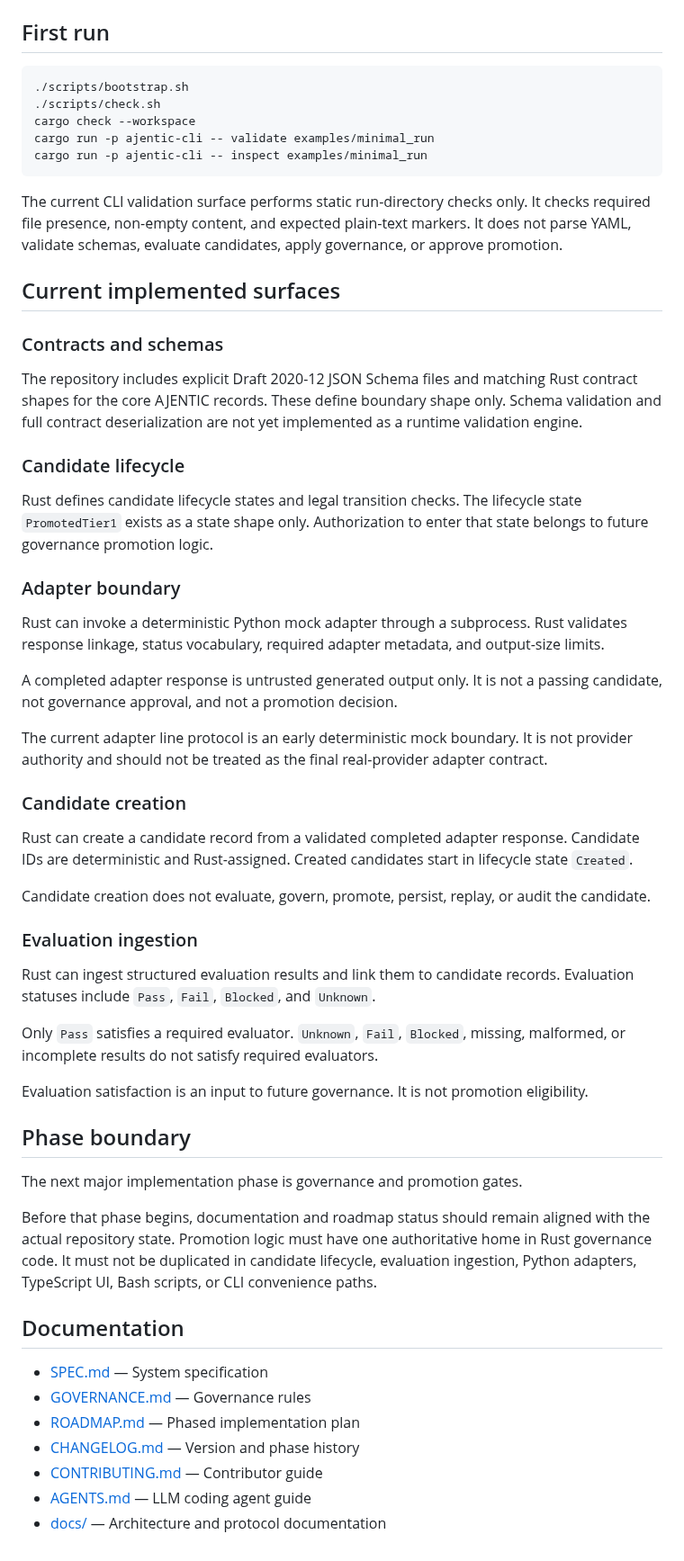
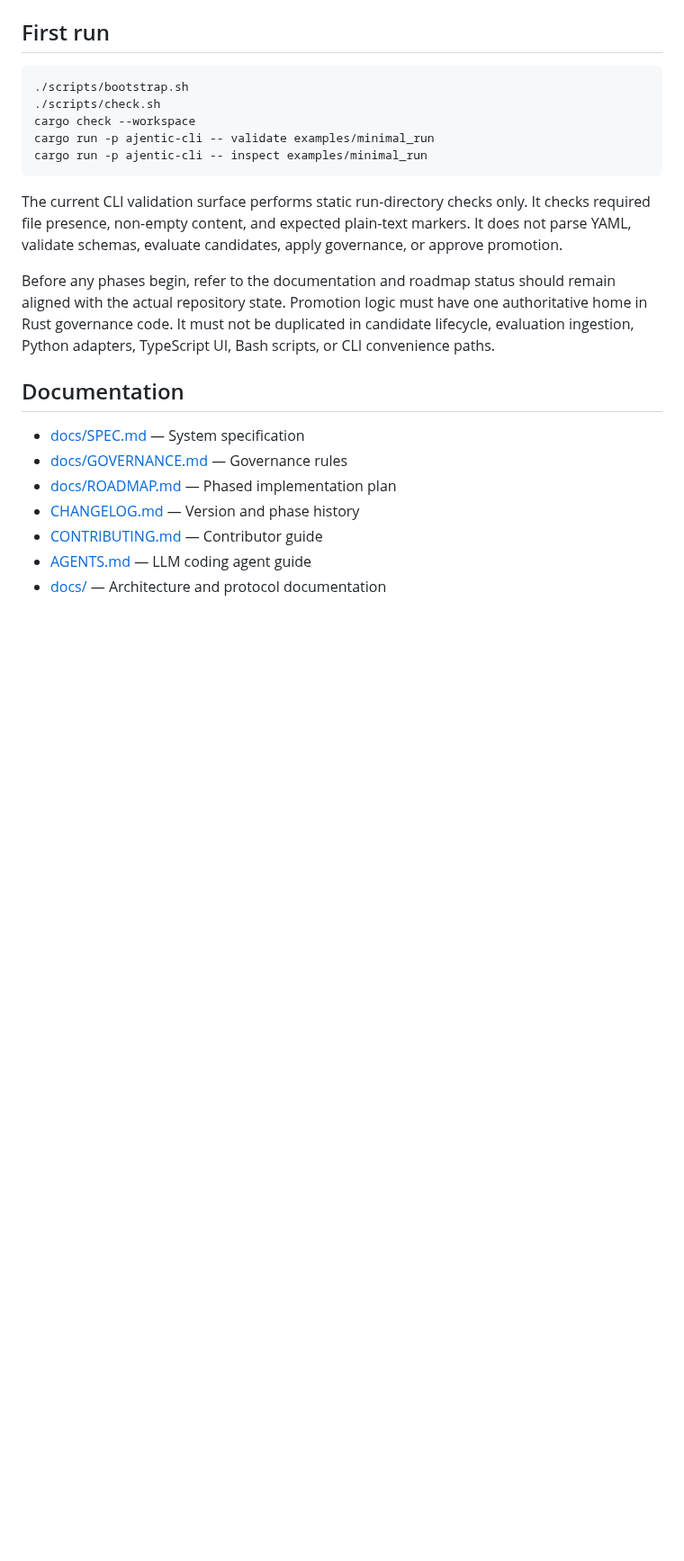
Before and after one commit to irgordon/ajentic, a Markdown page: README.md, the part around one of its changes. Shown at 90% size. Rendered like a GitHub page; blank space fills up the shorter version.

```diff
--- a/README.md
+++ b/README.md
@@ -86,49 +64,13 @@ cargo run -p ajentic-cli -- inspect examples/minimal_run
 
 The current CLI validation surface performs static run-directory checks only. It checks required file presence, non-empty content, and expected plain-text markers. It does not parse YAML, validate schemas, evaluate candidates, apply governance, or approve promotion.
 
-## Current implemented surfaces
-
-### Contracts and schemas
-
-The repository includes explicit Draft 2020-12 JSON Schema files and matching Rust contract shapes for the core AJENTIC records. These define boundary shape only. Schema validation and full contract deserialization are not yet implemented as a runtime validation engine.
-
-### Candidate lifecycle
-
-Rust defines candidate lifecycle states and legal transition checks. The lifecycle state `PromotedTier1` exists as a state shape only. Authorization to enter that state belongs to future governance promotion logic.
-
-### Adapter boundary
-
-Rust can invoke a deterministic Python mock adapter through a subprocess. Rust validates response linkage, status vocabulary, required adapter metadata, and output-size limits.
-
-A completed adapter response is untrusted generated output only. It is not a passing candidate, not governance approval, and not a promotion decision.
-
-The current adapter line protocol is an early deterministic mock boundary. It is not provider authority and should not be treated as the final real-provider adapter contract.
-
-### Candidate creation
-
-Rust can create a candidate record from a validated completed adapter response. Candidate IDs are deterministic and Rust-assigned. Created candidates start in lifecycle state `Created`.
-
-Candidate creation does not evaluate, govern, promote, persist, replay, or audit the candidate.
-
-### Evaluation ingestion
-
-Rust can ingest structured evaluation results and link them to candidate records. Evaluation statuses include `Pass`, `Fail`, `Blocked`, and `Unknown`.
-
-Only `Pass` satisfies a required evaluator. `Unknown`, `Fail`, `Blocked`, missing, malformed, or incomplete results do not satisfy required evaluators.
-
-Evaluation satisfaction is an input to future governance. It is not promotion eligibility.
-
-## Phase boundary
-
-The next major implementation phase is governance and promotion gates.
-
-Before that phase begins, documentation and roadmap status should remain aligned with the actual repository state. Promotion logic must have one authoritative home in Rust governance code. It must not be duplicated in candidate lifecycle, evaluation ingestion, Python adapters, TypeScript UI, Bash scripts, or CLI convenience paths.
+Before any phases begin, refer to the documentation and roadmap status should remain aligned with the actual repository state. Promotion logic must have one authoritative home in Rust governance code. It must not be duplicated in candidate lifecycle, evaluation ingestion, Python adapters, TypeScript UI, Bash scripts, or CLI convenience paths.
 
 ## Documentation
 
-* [SPEC.md](docs/SPEC.md) — System specification
-* [GOVERNANCE.md](docs/GOVERNANCE.md) — Governance rules
-* [ROADMAP.md](docs/ROADMAP.md) — Phased implementation plan
+* [docs/SPEC.md](docs/SPEC.md) — System specification
+* [docs/GOVERNANCE.md](docs/GOVERNANCE.md) — Governance rules
+* [docs/ROADMAP.md](docs/ROADMAP.md) — Phased implementation plan
 * [CHANGELOG.md](CHANGELOG.md) — Version and phase history
 * [CONTRIBUTING.md](CONTRIBUTING.md) — Contributor guide
 * [AGENTS.md](AGENTS.md) — LLM coding agent guide
```
Also changed, not shown: other parts of README.md (+1 -23 lines).
